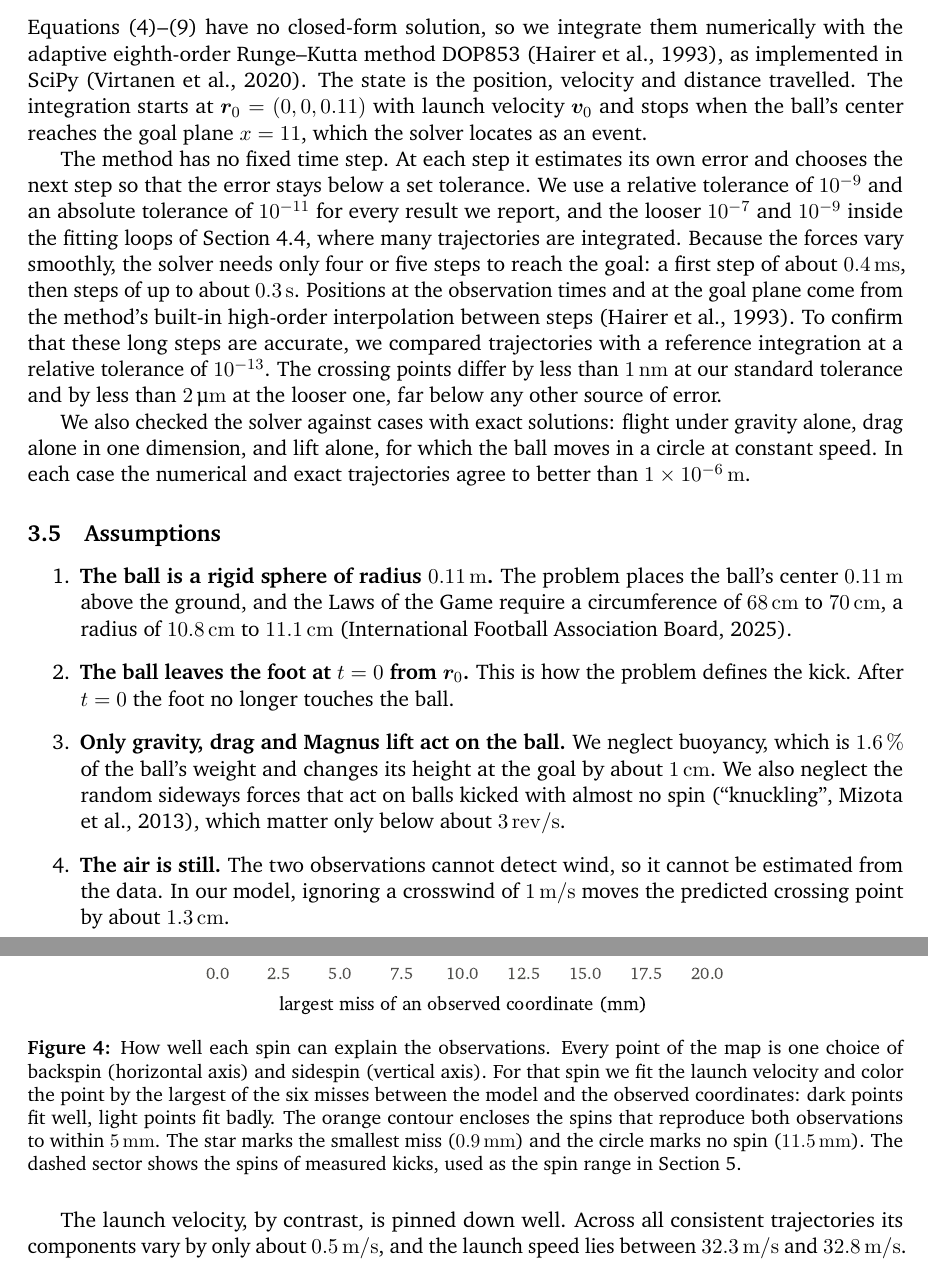
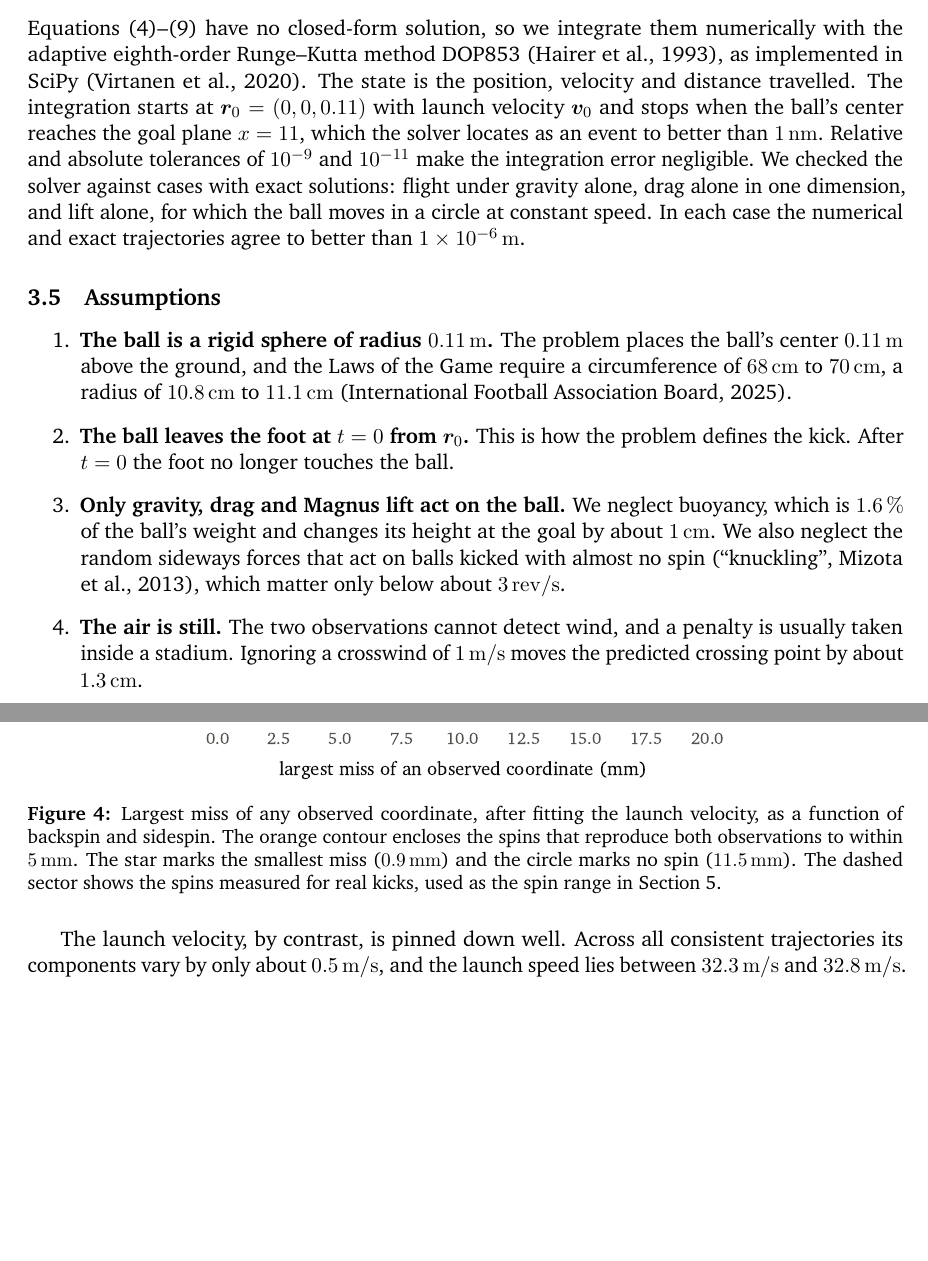
Before and after one commit to logan-kr/UPC_Soccer, a LaTeX document (main.tex): two parts of pages 7 and 11 of 14 before the commit and two parts of pages 7 and 10 of 13 after it, joined at a grey line, cut so that both start at the same text, the shorter picture padded with empty space. Compiled offline with pdfLaTeX.

Commit message:
Updates from Overleaf

```diff
--- a/main.tex
+++ b/main.tex
@@ -40,9 +40,6 @@
 \usepackage[round]{natbib}
 \bibliographystyle{apalike}
 
-% Bold placeholder for claims that still need a source. Search for "citeneeded".
-\newcommand{\citeneeded}[1]{\textbf{[citation needed: #1]}}
-
 \begin{document}
 
 % =====================================================================
@@ -370,24 +361,9 @@ method DOP853 \citep{hairer1993}, as implemented in SciPy \citep{scipy2020}.
 The state is the position, velocity and distance travelled. The integration
 starts at $\bm{r}_0 = (0, 0, 0.11)$ with launch velocity $\bm{v}_0$ and stops
 when the ball's center reaches the goal plane $x = 11$, which the solver
-locates as an event.
-
-The method has no fixed time step. At each step it estimates its own error
-and chooses the next step so that the error stays below a set tolerance. We
-use a relative tolerance of $10^{-9}$ and an absolute tolerance of
-$10^{-11}$ for every result we report, and the looser $10^{-7}$ and $10^{-9}$
-inside the fitting loops of Section~\ref{sec:search}, where many trajectories
-are integrated. Because the forces vary smoothly, the solver needs only four
-or five steps to reach the goal: a first step of about \SI{0.4}{\milli\second},
-then steps of up to about \SI{0.3}{\second}. Positions at the observation
-times and at the goal plane come from the method's built-in high-order
-interpolation between steps \citep{hairer1993}. To confirm that these long
-steps are accurate, we compared trajectories with a reference integration at
-a relative tolerance of $10^{-13}$. The crossing points differ by less than
-\SI{1}{\nano\metre} at our standard tolerance and by less than
-\SI{2}{\micro\metre} at the looser one, far below any other source of error.
-
-We also checked the solver against cases with exact solutions: flight under
+locates as an event to better than \SI{1}{\nano\metre}. Relative and absolute
+tolerances of $10^{-9}$ and $10^{-11}$ make the integration error negligible.
+We checked the solver against cases with exact solutions: flight under
 gravity alone, drag alone in one dimension, and lift alone, for which the ball
 moves in a circle at constant speed. In each case the numerical and exact
 trajectories agree to better than \SI{1e-6}{\metre}.
@@ -411,9 +387,9 @@ trajectories agree to better than \SI{1e-6}{\metre}.
     no spin (``knuckling'', \citealp{mizota2013}), which matter only below
     about \SI{3}{\rev\per\second}.
   \item \textbf{The air is still.} The two observations cannot detect wind,
-    so it cannot be estimated from the data. In our model, ignoring a
-    crosswind of \SI{1}{\metre\per\second} moves the predicted crossing
-    point by about \SI{1.3}{\centi\metre}.
+    and a penalty is usually taken inside a stadium. Ignoring a crosswind of
+    \SI{1}{\metre\per\second} moves the predicted crossing point by about
+    \SI{1.3}{\centi\metre}.
   \item \textbf{The coefficients of the Teamgeist ball represent a modern
     match ball.} Balls with different panel designs have somewhat different
     drag curves \citep{kiratidis2018}, but at penalty speeds the differences
@@ -588,17 +563,13 @@ that range the best fit still misses one coordinate by
 \begin{figure}[H]
   \centering
   \includegraphics[width=0.62\linewidth]{spin_map}
-  \caption{How well each spin can explain the observations. Every point of
-    the map is one choice of backspin (horizontal axis) and sidespin
-    (vertical axis). For that spin we fit the launch velocity and color the
-    point by the largest of the six misses between the model and the
-    observed coordinates: dark points fit well, light points fit badly. The
-    orange contour
+  \caption{Largest miss of any observed coordinate, after fitting the launch
+    velocity, as a function of backspin and sidespin. The orange contour
     encloses the spins that reproduce both observations to within
     \SI{5}{\milli\metre}. The star marks the smallest miss
     (\SI{0.9}{\milli\metre}) and the circle marks no spin
-    (\SI{11.5}{\milli\metre}). The dashed sector shows the spins of measured
-    kicks, used as the spin range in Section~\ref{sec:montecarlo}.}
+    (\SI{11.5}{\milli\metre}). The dashed sector shows the spins measured
+    for real kicks, used as the spin range in Section~\ref{sec:montecarlo}.}
   \label{fig:spinmap}
 \end{figure}
 
```
Also changed, not shown: main.tex (35 more changed lines).
